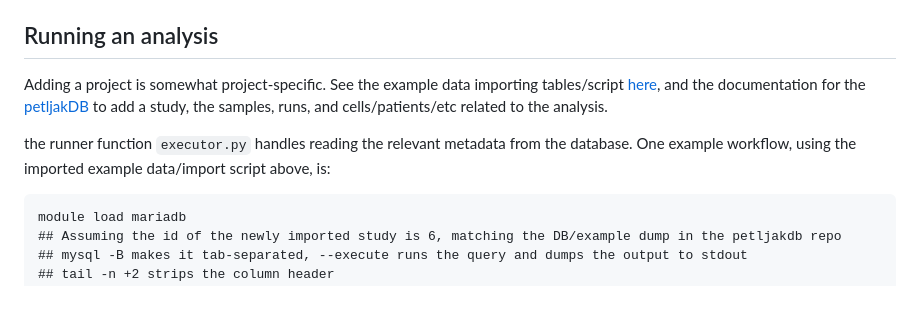
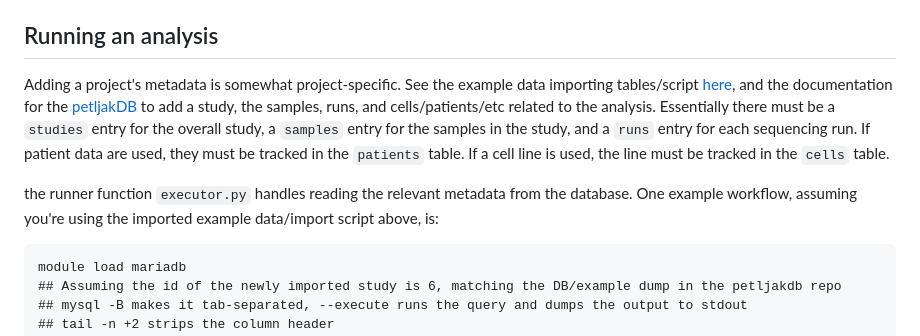
Before and after one commit to petljaklab/pipeline, a Markdown page: README.md, the part around the change. Rendered like a GitHub page; blank space fills up the shorter version.

````diff
--- a/README.md
+++ b/README.md
@@ -43,9 +43,9 @@ The `SOMATIC` endpoint forces both SNV and Indel endpoints to be executed.
 
 ## Running an analysis
 
-Adding a project is somewhat project-specific. See the example data importing tables/script [here](https://github.com/petljaklab/petljakdb/tree/master/data_imports), and the documentation for the [petljakDB](https://github.com/petljaklab/petljakdb) to add a study, the samples, runs, and cells/patients/etc related to the analysis.
+Adding a project's metadata is somewhat project-specific. See the example data importing tables/script [here](https://github.com/petljaklab/petljakdb/tree/master/data_imports), and the documentation for the [petljakDB](https://github.com/petljaklab/petljakdb) to add a study, the samples, runs, and cells/patients/etc related to the analysis. Essentially there must be a `studies` entry for the overall study, a `samples` entry for the samples in the study, and a `runs` entry for each sequencing run. If patient data are used, they must be tracked in the `patients` table. If a cell line is used, the line must be tracked in the `cells` table.
 
-the runner function `executor.py` handles reading the relevant metadata from the database. One example workflow, using the imported example data/import script above, is:
+the runner function `executor.py` handles reading the relevant metadata from the database. One example workflow, assuming you're using the imported example data/import script above, is:
 
 ```
 module load mariadb
````
